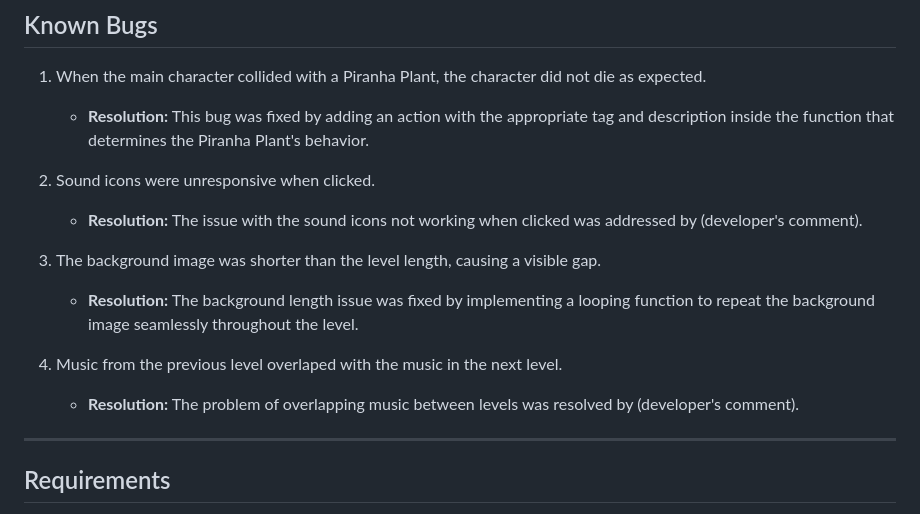
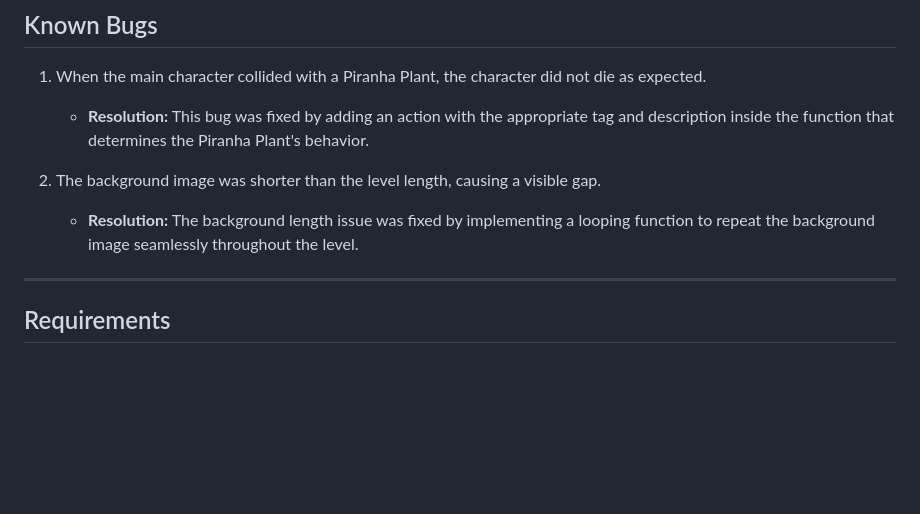
Before and after one commit to AVTpepper/retro-quest, a Markdown page: README.md, the part around the change printed below. GitHub-like rendering; blank space fills up the shorter version.

```diff
--- a/README.md
+++ b/README.md
@@ -170,14 +181,8 @@ Pressing the right, left, up, and down arrow keys moves the character in the spe
 1. When the main character collided with a Piranha Plant, the character did not die as expected.
    - **Resolution:** This bug was fixed by adding an action with the appropriate tag and description inside the function that determines the Piranha Plant's behavior.
 
-2. Sound icons were unresponsive when clicked.
-   - **Resolution:** The issue with the sound icons not working when clicked was addressed by (developer's comment).
-
 3. The background image was shorter than the level length, causing a visible gap.
    - **Resolution:** The background length issue was fixed by implementing a looping function to repeat the background image seamlessly throughout the level.
-
-4. Music from the previous level overlaped with the music in the next level.
-   - **Resolution:** The problem of overlapping music between levels was resolved by (developer's comment).
 
 <hr>
 
```
Also changed, not shown: other parts of README.md (+12 -1 lines), assets/images/lighthouse-desktop.png (added), assets/images/main-screenshot.png (added), 1 other file.
